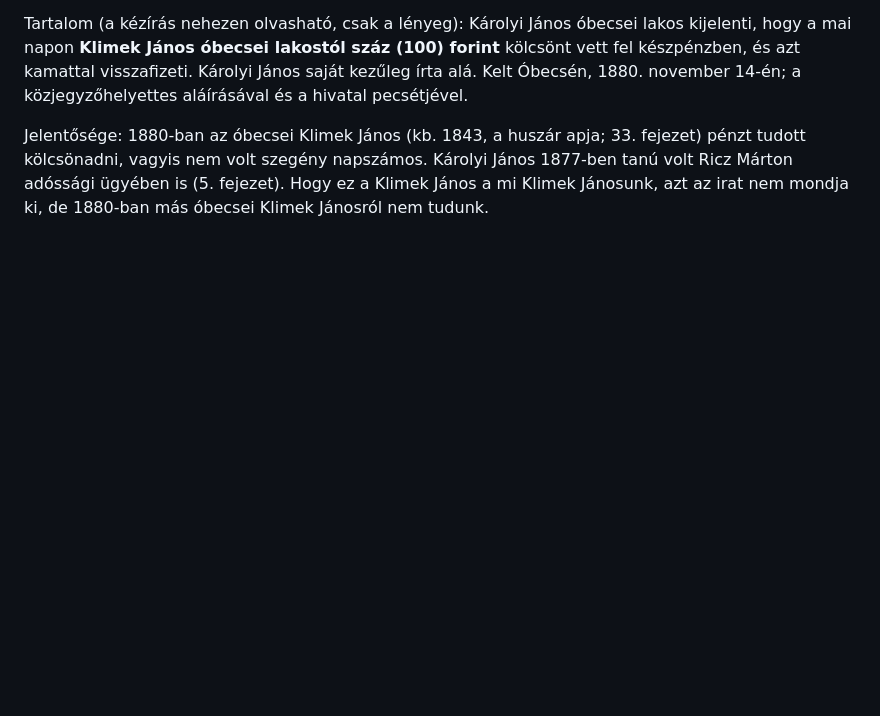
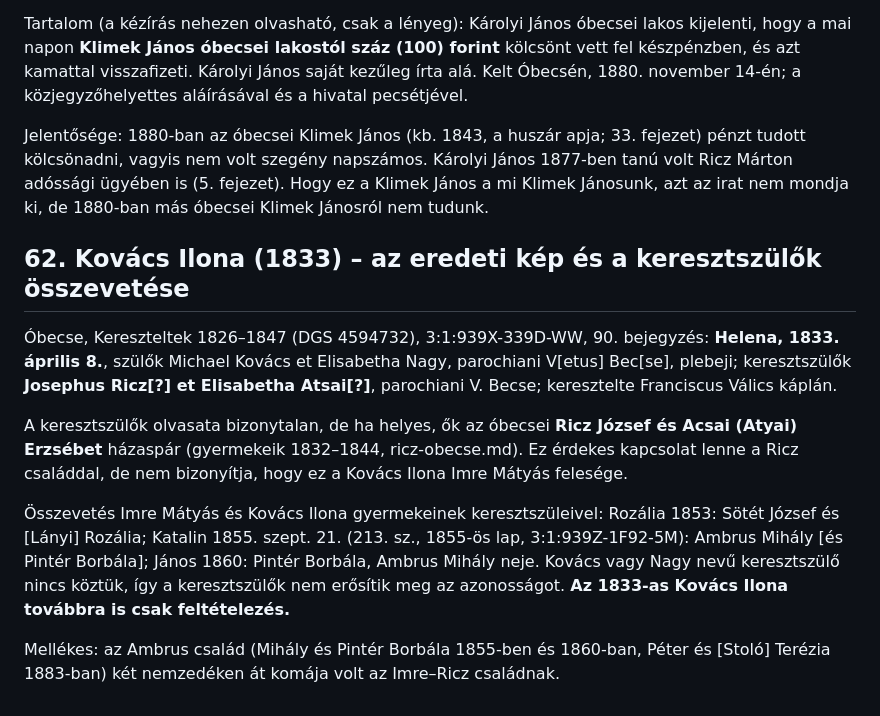
Before and after one commit to ntamas94/csaladfa, a Markdown page: atiratok.md, the part around the change. GitHub-like rendering; blank space fills up the shorter version.

Commit message:
Kovács Ilona 1833 eredeti képen, keresztszülők összevetése (62. fejezet)
Co-Authored-By: Claude Opus 5.5 <noreply@anthropic.com>

```diff
--- a/atiratok.md
+++ b/atiratok.md
@@ -1131,3 +1131,13 @@ Nem hozott eredményt (még): Füstös János × Bálint Katalin (Bácsföldvár
 Tartalom (a kézírás nehezen olvasható, csak a lényeg): Károlyi János óbecsei lakos kijelenti, hogy a mai napon **Klimek János óbecsei lakostól száz (100) forint** kölcsönt vett fel készpénzben, és azt kamattal visszafizeti. Károlyi János saját kezűleg írta alá. Kelt Óbecsén, 1880. november 14-én; a közjegyzőhelyettes aláírásával és a hivatal pecsétjével.
 
 Jelentősége: 1880-ban az óbecsei Klimek János (kb. 1843, a huszár apja; 33. fejezet) pénzt tudott kölcsönadni, vagyis nem volt szegény napszámos. Károlyi János 1877-ben tanú volt Ricz Márton adóssági ügyében is (5. fejezet). Hogy ez a Klimek János a mi Klimek Jánosunk, azt az irat nem mondja ki, de 1880-ban más óbecsei Klimek Jánosról nem tudunk.
+
+## 62. Kovács Ilona (1833) – az eredeti kép és a keresztszülők összevetése
+
+Óbecse, Kereszteltek 1826–1847 (DGS 4594732), 3:1:939X-339D-WW, 90. bejegyzés: **Helena, 1833. április 8.**, szülők Michael Kovács et Elisabetha Nagy, parochiani V[etus] Bec[se], plebeji; keresztszülők **Josephus Ricz[?] et Elisabetha Atsai[?]**, parochiani V. Becse; keresztelte Franciscus Válics káplán.
+
+A keresztszülők olvasata bizonytalan, de ha helyes, ők az óbecsei **Ricz József és Acsai (Atyai) Erzsébet** házaspár (gyermekeik 1832–1844, ricz-obecse.md). Ez érdekes kapcsolat lenne a Ricz családdal, de nem bizonyítja, hogy ez a Kovács Ilona Imre Mátyás felesége.
+
+Összevetés Imre Mátyás és Kovács Ilona gyermekeinek keresztszüleivel: Rozália 1853: Sötét József és [Lányi] Rozália; Katalin 1855. szept. 21. (213. sz., 1855-ös lap, 3:1:939Z-1F92-5M): Ambrus Mihály [és Pintér Borbála]; János 1860: Pintér Borbála, Ambrus Mihály neje. Kovács vagy Nagy nevű keresztszülő nincs köztük, így a keresztszülők nem erősítik meg az azonosságot. **Az 1833-as Kovács Ilona továbbra is csak feltételezés.**
+
+Mellékes: az Ambrus család (Mihály és Pintér Borbála 1855-ben és 1860-ban, Péter és [Stoló] Terézia 1883-ban) két nemzedéken át komája volt az Imre–Ricz családnak.
```
